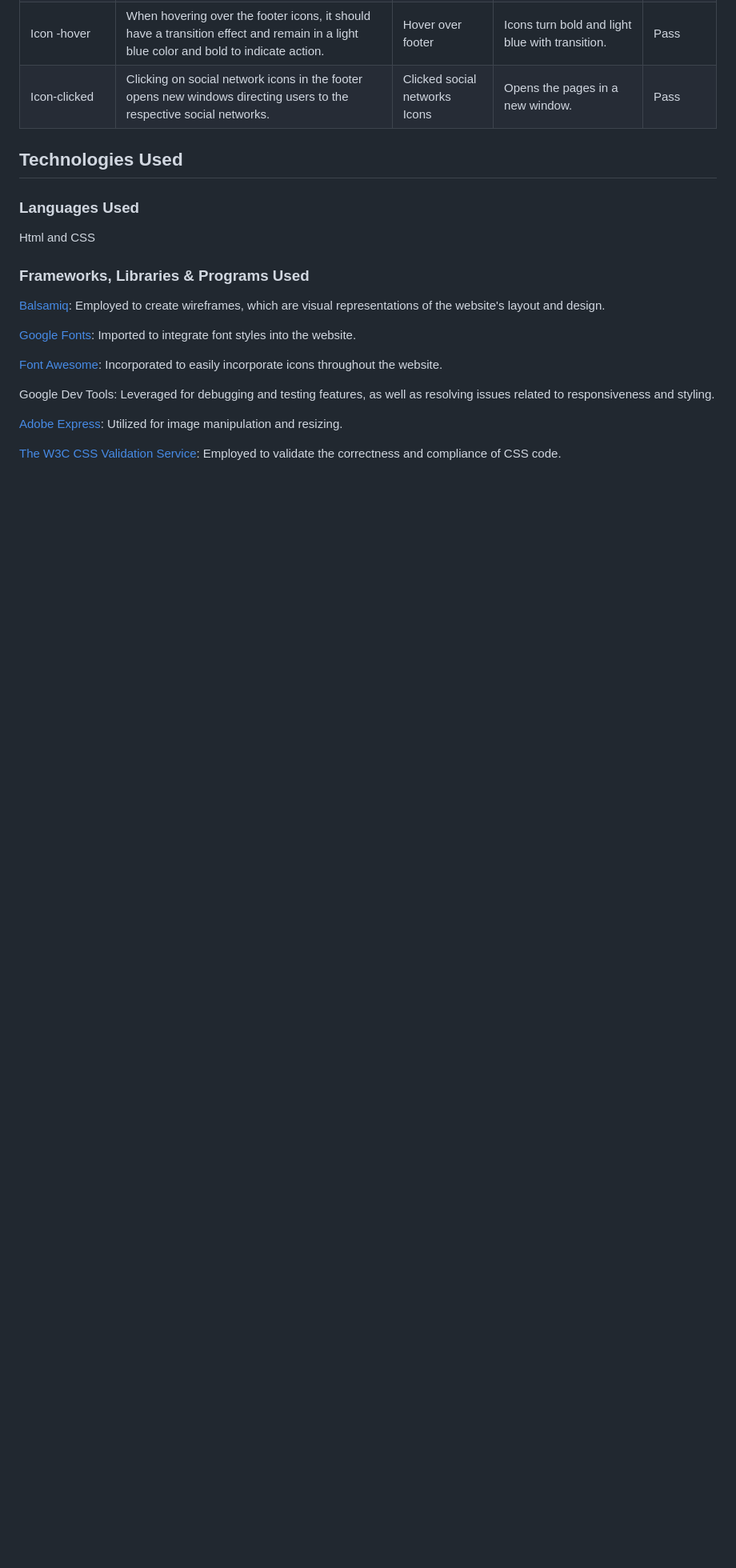
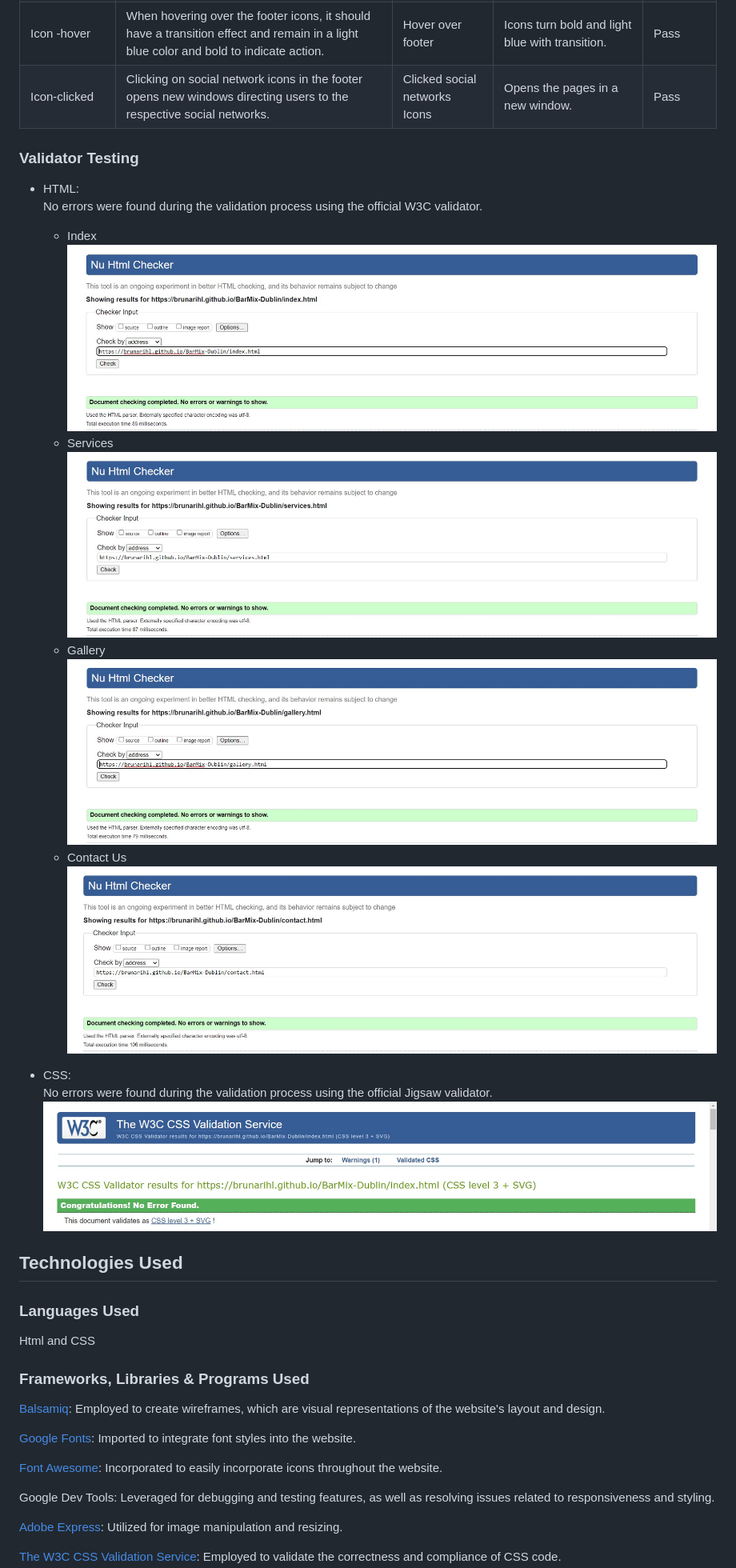
Before and after one commit to BrunaRihl/BarMix-Dublin, a Markdown page: README.md, the part around the change printed below. Shown: that part at 80% size. Drawn GitHub-style; pictures changed too: assets/images/Contact-Checker .jpg (added), assets/images/Gallery-Checker .jpg (added), assets/images/Index-Checker .jpg (added); blank space fills up the shorter version.

Commit message:
Docs: Add Validator testing to full testing section

```diff
--- a/README.md
+++ b/README.md
@@ -208,6 +208,25 @@ The website consists of four pages: a welcoming home page, a detailed services p
 | Icon -hover | When hovering over the footer icons, it should have a transition effect and remain in a light blue color and bold to indicate action.| Hover over footer | Icons turn bold and light blue with transition. | Pass |
 | Icon-clicked | Clicking on social network icons in the footer opens new windows directing users to the respective social networks.| Clicked social networks Icons | Opens the pages in a new window. | Pass |
 
+### Validator Testing
+
+* HTML:
+No errors were found during the validation process using the official W3C validator.
+  * Index
+![W3C validator - Index](/assets/images/Index-Checker%20.jpg)
+  * Services
+![W3C validator - Services](/assets/images/Services-Checker%20.jpg)
+  * Gallery
+![W3C validator - Gallery](/assets/images/Gallery-Checker%20.jpg)
+  * Contact Us
+![W3C validator - Contact Us](/assets/images/Contact-Checker%20.jpg)
+
+* CSS:
+No errors were found during the validation process using the official Jigsaw validator.
+![Jigsaw validator - Css](/assets/images/css-validation.jpg)
+
+
+
 ## Technologies Used
 ### Languages Used
 Html and CSS
```
Also changed, not shown: other parts of README.md (+4 -4 lines).
